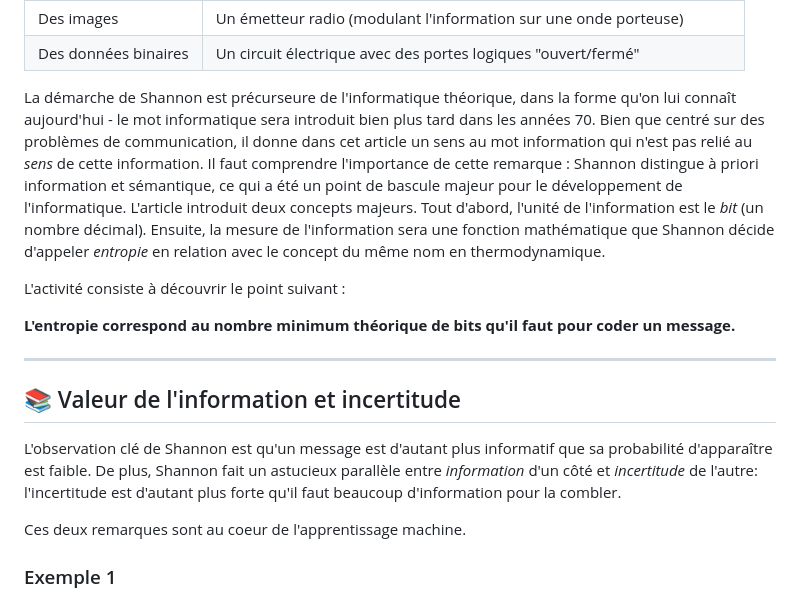
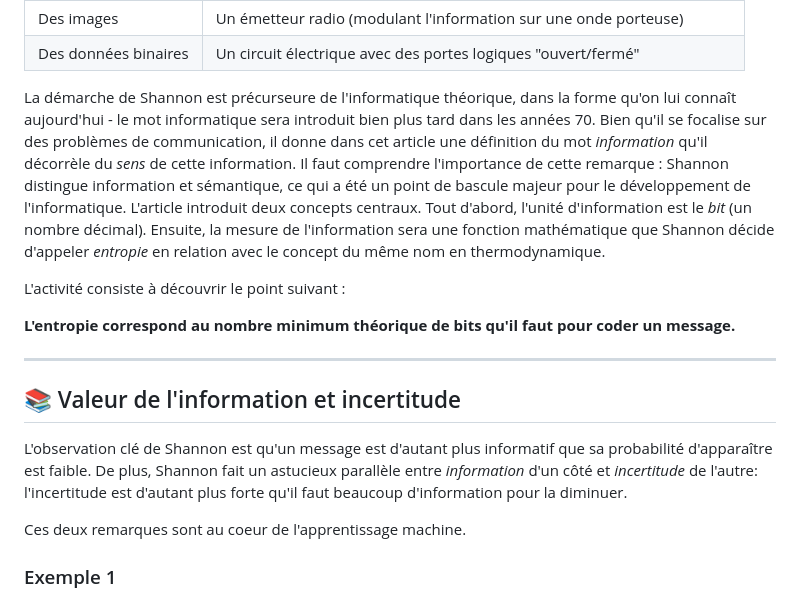
Before and after one commit to nablanabla/entropie-interactive, a Markdown page: README.md, the part around the change. Rendered like a GitHub page.

```diff
--- a/README.md
+++ b/README.md
@@ -45,7 +45,7 @@ Shannon est un pionnier involontaire de l'Intelligence Artificielle. Dans un cé
 | Des données binaires | Un circuit électrique avec des portes logiques "ouvert/fermé" |
 
 
-La démarche de Shannon est précurseure de l'informatique théorique, dans la forme qu'on lui connaît aujourd'hui - le mot informatique sera introduit bien plus tard dans les années 70. Bien que centré sur des problèmes de communication, il donne dans cet article un sens au mot information qui n'est pas relié au *sens* de cette information. Il faut comprendre l'importance de cette remarque : Shannon distingue à priori information et sémantique, ce qui a été un point de bascule majeur pour le développement de l'informatique. L'article introduit deux concepts majeurs. Tout d'abord, l'unité de l'information est le *bit* (un nombre décimal). Ensuite, la mesure de l'information sera une fonction mathématique que Shannon décide d'appeler *entropie* en relation avec le concept du même nom en thermodynamique.
+La démarche de Shannon est précurseure de l'informatique théorique, dans la forme qu'on lui connaît aujourd'hui - le mot informatique sera introduit bien plus tard dans les années 70. Bien qu'il se focalise sur des problèmes de communication, il donne dans cet article une définition du mot *information* qu'il décorrèle du *sens* de cette information. Il faut comprendre l'importance de cette remarque : Shannon distingue information et sémantique, ce qui a été un point de bascule majeur pour le développement de l'informatique. L'article introduit deux concepts centraux. Tout d'abord, l'unité d'information est le *bit* (un nombre décimal). Ensuite, la mesure de l'information sera une fonction mathématique que Shannon décide d'appeler *entropie* en relation avec le concept du même nom en thermodynamique.
 
 L'activité consiste à découvrir le point suivant :
 
@@ -55,7 +55,7 @@ L'activité consiste à découvrir le point suivant :
 
 ## 📚 Valeur de l'information et incertitude
 
-L'observation clé de Shannon est qu'un message est d'autant plus informatif que sa probabilité d'apparaître est faible. De plus, Shannon fait un astucieux parallèle entre *information* d'un côté et *incertitude* de l'autre: l'incertitude est d'autant plus forte qu'il faut beaucoup d'information pour la combler.
+L'observation clé de Shannon est qu'un message est d'autant plus informatif que sa probabilité d'apparaître est faible. De plus, Shannon fait un astucieux parallèle entre *information* d'un côté et *incertitude* de l'autre: l'incertitude est d'autant plus forte qu'il faut beaucoup d'information pour la diminuer.
 
 Ces deux remarques sont au coeur de l'apprentissage machine.
 
```
